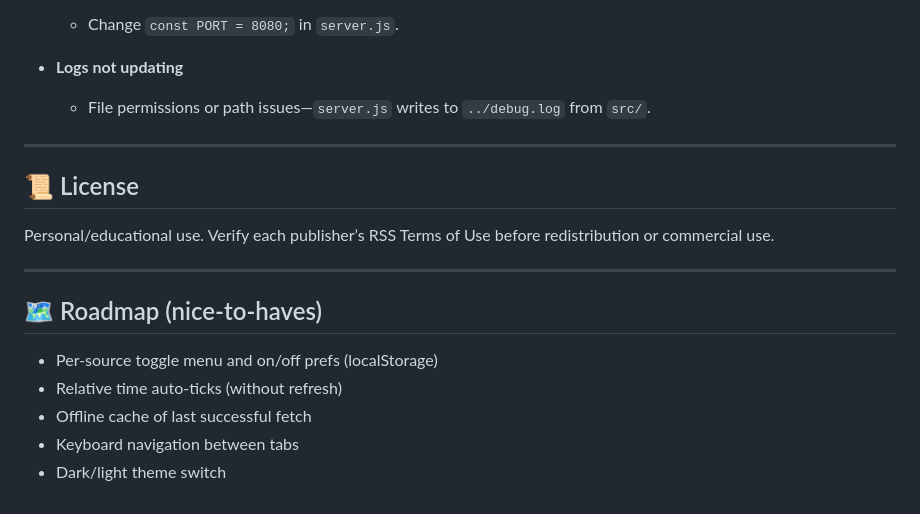
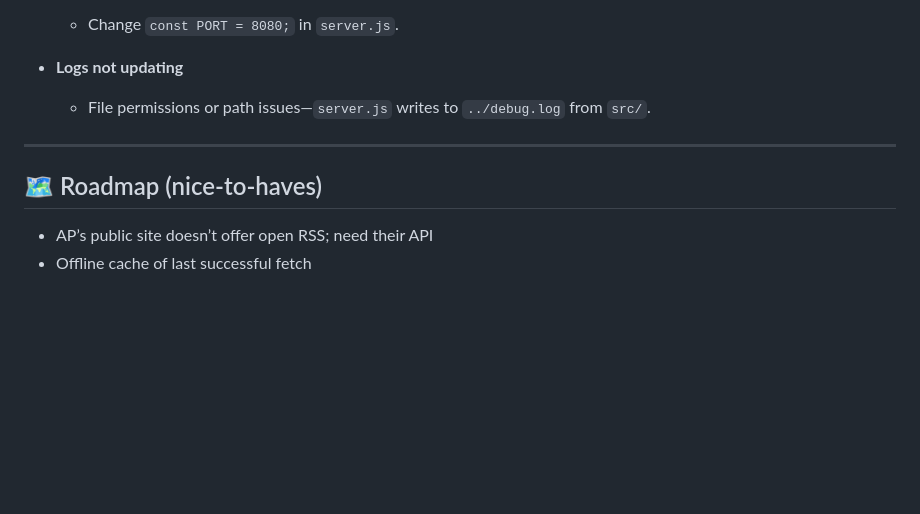
Before and after one commit to asuspades/news-dashboard, a Markdown page: README.md, the part around the change. Drawn GitHub-style; blank space fills up the shorter version.

```diff
--- a/README.md
+++ b/README.md
@@ -150,16 +150,7 @@ This app is static, but it **does need** a small proxy for RSS:
 
 ---
 
-## 📜 License
-
-Personal/educational use. Verify each publisher’s RSS Terms of Use before redistribution or commercial use.
-
----
-
 ## 🗺️ Roadmap (nice-to-haves)
 
-* Per-source toggle menu and on/off prefs (localStorage)
-* Relative time auto-ticks (without refresh)
+* AP’s public site doesn’t offer open RSS; need their API
 * Offline cache of last successful fetch
-* Keyboard navigation between tabs
-* Dark/light theme switch
```
